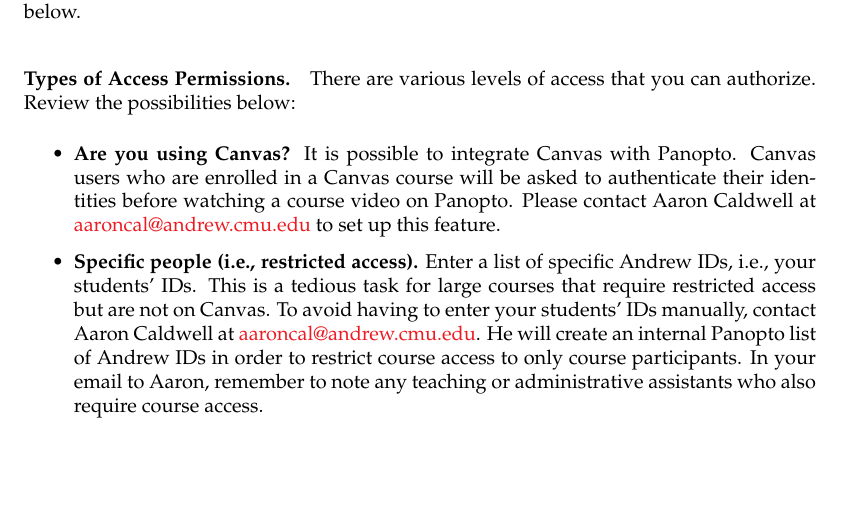
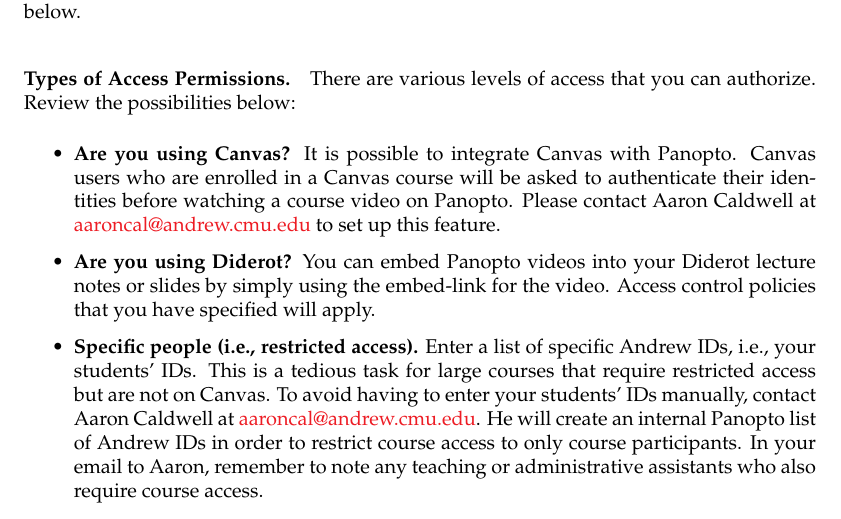
Before and after one commit to diderot-edu/fall2020, a LaTeX thesis (book.tex, which reads panopto/panopto.tex): part of page 22 of 23, cut so that both start at the same text, the shorter picture padded with empty space. Compiled offline with pdfLaTeX.

Commit message:
Diderot embed

```diff
--- a/panopto/panopto.tex
+++ b/panopto/panopto.tex
@@ -185,6 +185,9 @@
 
 \begin{itemize}
 		\item \textbf{Are you using Canvas?} It is possible to integrate Canvas with Panopto. Canvas users who are enrolled in a Canvas course will be asked to authenticate their identities before watching a course video on Panopto. Please contact Aaron Caldwell at \href{mailto:aaroncal@andrew.cmu.edu?subject=Canvas and Panopto}{aaroncal@andrew.cmu.edu} to set up this feature.
+
+		\item \textbf{Are you using Diderot?} You can embed Panopto videos into your Diderot lecture notes or slides by simply using the embed-link for the video. Access control policies that you have specified will apply.
+
 		\item \textbf{Specific people (i.e., restricted access).} Enter a list of specific Andrew IDs, i.e., your students’ IDs. This is a tedious task for large courses that require restricted access but are not on Canvas. To avoid having to enter your students’ IDs manually, contact Aaron Caldwell at \href{mailto:aaroncal@andrew.cmu.edu?subject=Restrict Course Access}{aaroncal@andrew.cmu.edu}. He will create an internal Panopto list of Andrew IDs in order to restrict course access to only course participants. In your email to Aaron, remember to note any teaching or administrative assistants who also require course access.
 		\item \textbf{``Anyone at your \emph{organization} with a link.''} Post the link to the video lectures anywhere on the web or distribute the link by email. Anyone with an Andrew ID can navigate to the link and view lecture content.
 		\item \textbf{``Anyone with the link.''} Post the link to the video lectures anywhere on the web or distribute the link by email. \emph{Anyone} can view lecture content --- no Andrew ID/authentication required.
```
